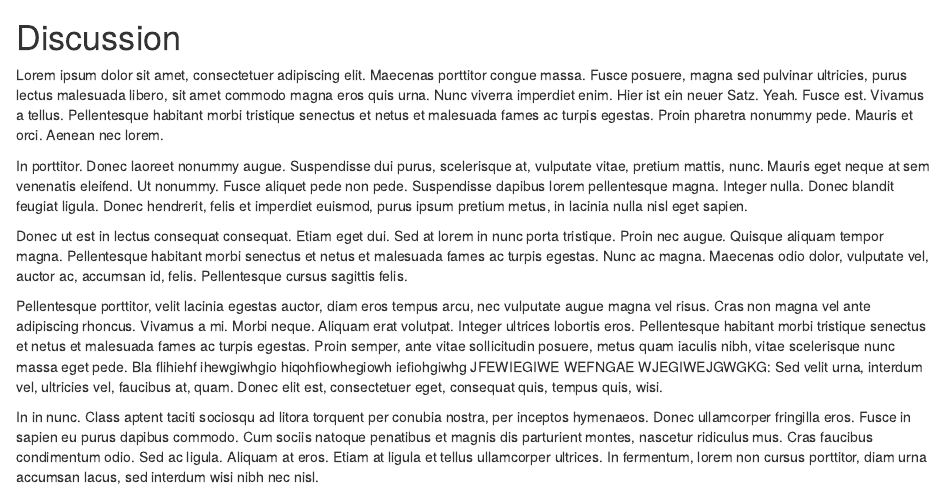
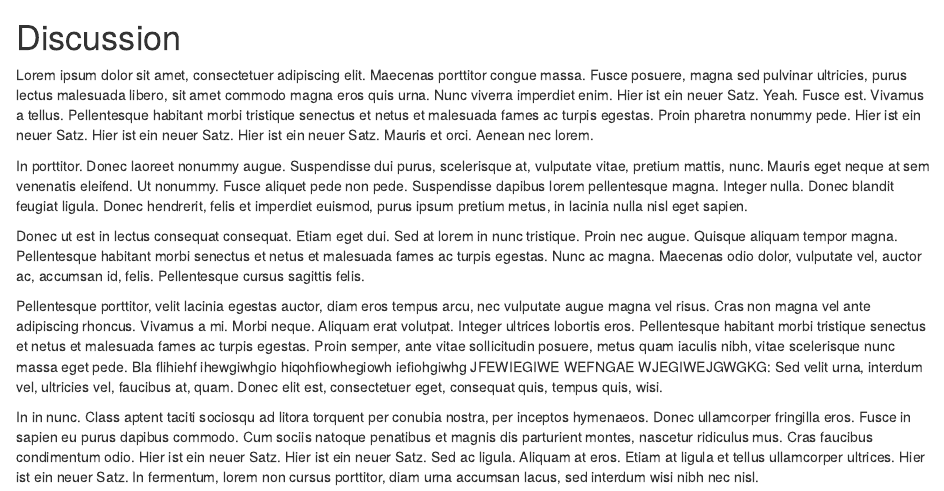
Before and after one commit to CIMH-Clinical-Psychology/rmarkdown_template, an R Markdown document (04_example_discussion.Rmd): the page in a window 1100 px wide, from its top. Rendered offline with R 4.5, knitr and Pandoc, with nearby package versions.

Commit message:
improved discussion

```diff
--- a/04_example_discussion.Rmd
+++ b/04_example_discussion.Rmd
@@ -15,6 +15,9 @@ Fusce est.
 Vivamus a tellus.
 Pellentesque habitant morbi tristique senectus et netus et malesuada fames ac turpis egestas.
 Proin pharetra nonummy pede.
+Hier ist ein neuer Satz.
+Hier ist ein neuer Satz.
+Hier ist ein neuer Satz.
 Mauris et orci.
 Aenean nec lorem.
 
@@ -31,7 +34,7 @@ Donec hendrerit, felis et imperdiet euismod, purus ipsum pretium metus, in lacin
 
 Donec ut est in lectus consequat consequat.
 Etiam eget dui.
-Sed at lorem in nunc porta tristique.
+Sed at lorem in nunc tristique.
 Proin nec augue.
 Quisque aliquam tempor magna.
 Pellentesque habitant morbi senectus et netus et malesuada fames ac turpis egestas.
@@ -56,9 +59,12 @@ Class aptent taciti sociosqu ad litora torquent per conubia nostra, per inceptos
 Donec ullamcorper fringilla eros.
 Fusce in sapien eu purus dapibus commodo.
 Cum sociis natoque penatibus et magnis dis parturient montes, nascetur ridiculus mus. Cras faucibus condimentum odio.
+Hier ist ein neuer Satz.
+Hier ist ein neuer Satz.
 Sed ac ligula.
 Aliquam at eros.
 Etiam at ligula et tellus ullamcorper ultrices.
+Hier ist ein neuer Satz.
 In fermentum, lorem non cursus porttitor, diam urna accumsan lacus, sed interdum wisi nibh nec nisl.
 
 \newpage
```
